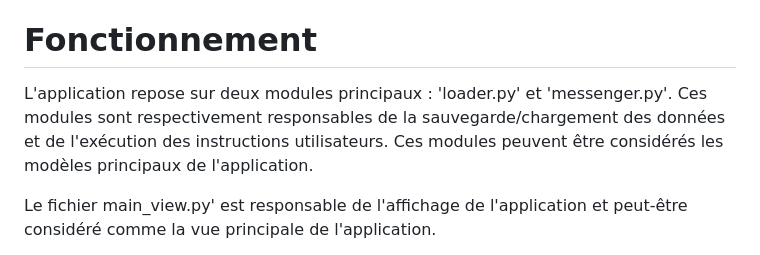
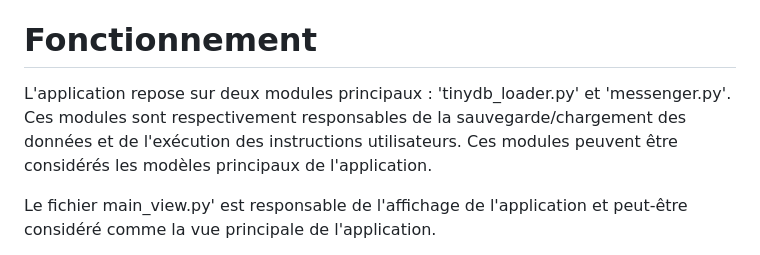
Before and after one commit to AntoineArchy/OC_P4_Chessmanager, a Markdown page: README.md, the part around the change. Rendered like a GitHub page.

Commit message:
Update README.md
typo

```diff
--- a/README.md
+++ b/README.md
@@ -3,7 +3,7 @@ Le but de l'exercice est d'écrire une application destinée a géré les inform
 Cette application doit être développée en suivant les principes MVC (modèles, vues, contrôleurs).
 
 # Fonctionnement
-L'application repose sur deux modules principaux : 'loader.py' et 'messenger.py'. Ces modules sont respectivement responsables de la sauvegarde/chargement des données et de l'exécution des instructions utilisateurs. Ces modules peuvent être considérés les modèles principaux de l'application.
+L'application repose sur deux modules principaux : 'tinydb_loader.py' et 'messenger.py'. Ces modules sont respectivement responsables de la sauvegarde/chargement des données et de l'exécution des instructions utilisateurs. Ces modules peuvent être considérés les modèles principaux de l'application.
 
 Le fichier main_view.py' est responsable de l'affichage de l'application et peut-être considéré comme la vue principale de l'application.
 
```
